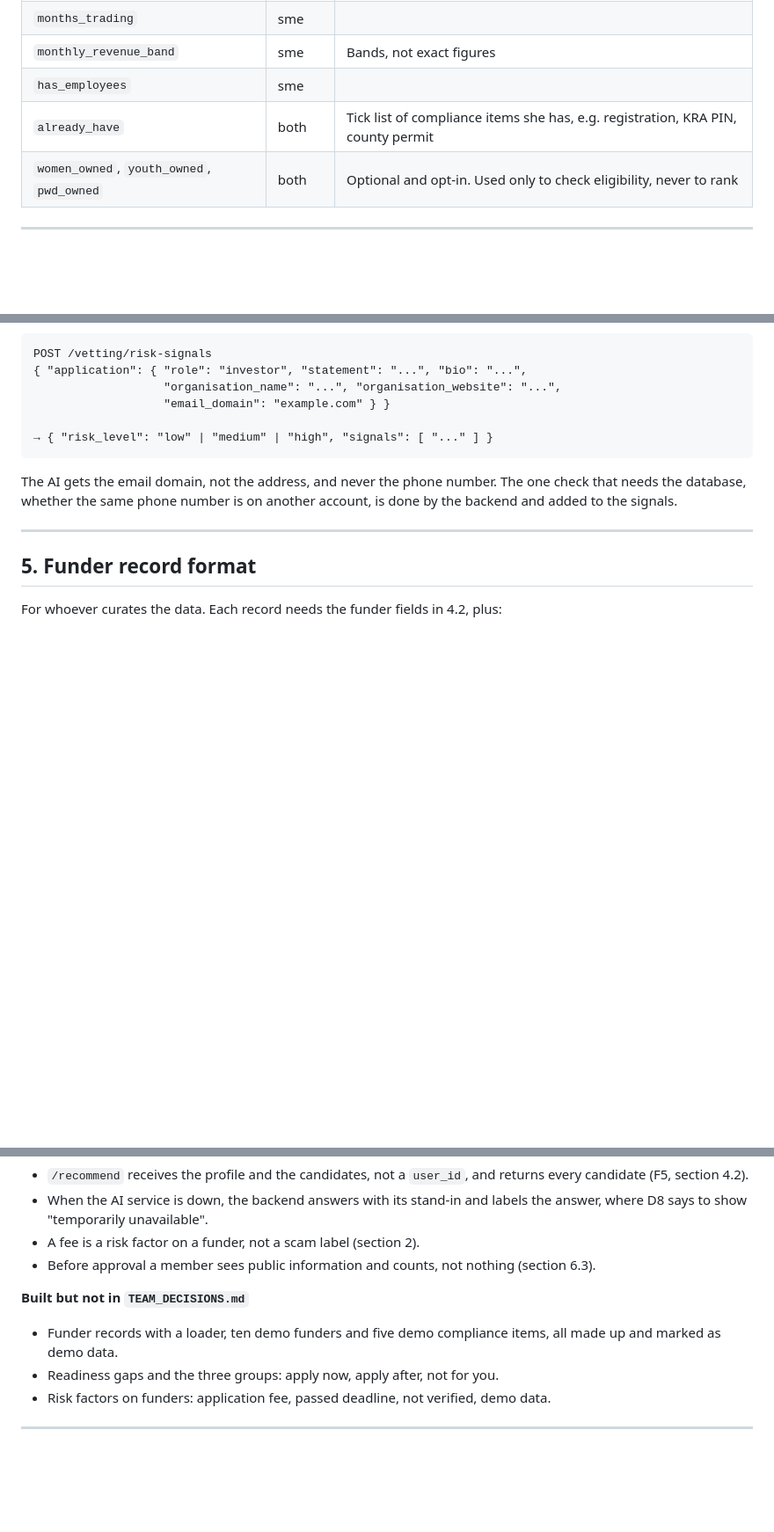
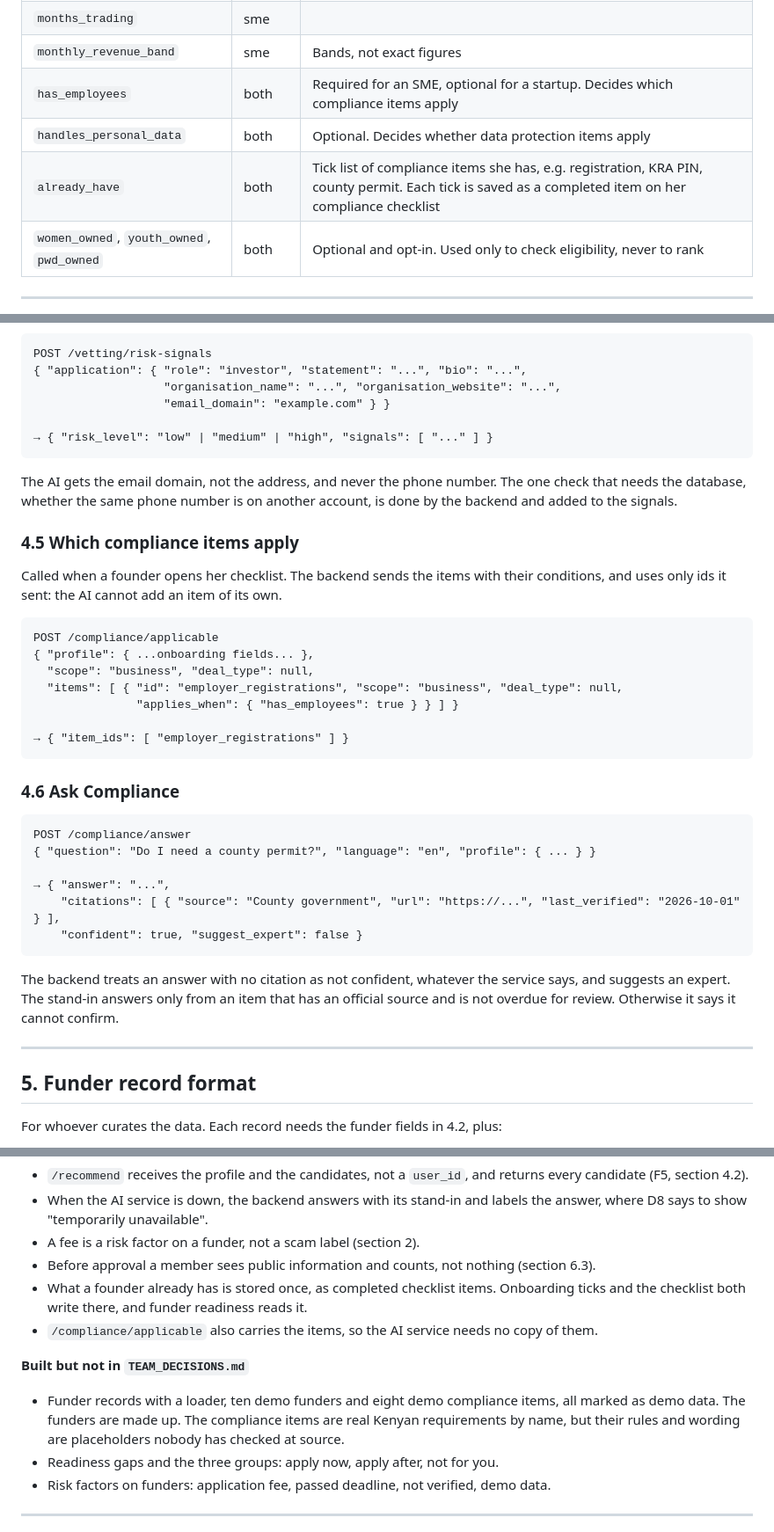
Before and after one commit to Winfry/FOUNDERSLINK, a Markdown page: docs/FUNDING_FLOW.md, 3 parts joined by grey strips. Shown at 88% size. GitHub-like rendering; blank space fills up the shorter version.

Commit message:
docs: add the compliance AI calls and update the build status
Compliance is now built apart from deal compliance, so the proposal
gains the two calls behind it and the status table reflects it.

The table is frank about the limit: every compliance item is still demo
data with no official source, so Ask Compliance cannot give a cited
answer until verified sources are loaded.

````diff
--- a/docs/FUNDING_FLOW.md
+++ b/docs/FUNDING_FLOW.md
@@ -62,8 +62,9 @@ Only what matching and readiness need. The step is called onboarding or founder
 | `instruments` | startup | Any of `equity`, `convertible_note`, `loan`, `grant` |
 | `months_trading` | sme | |
 | `monthly_revenue_band` | sme | Bands, not exact figures |
-| `has_employees` | sme | |
-| `already_have` | both | Tick list of compliance items she has, e.g. registration, KRA PIN, county permit |
+| `has_employees` | both | Required for an SME, optional for a startup. Decides which compliance items apply |
+| `handles_personal_data` | both | Optional. Decides whether data protection items apply |
+| `already_have` | both | Tick list of compliance items she has, e.g. registration, KRA PIN, county permit. Each tick is saved as a completed item on her compliance checklist |
 | `women_owned`, `youth_owned`, `pwd_owned` | both | Optional and opt-in. Used only to check eligibility, never to rank |
 
 ---
@@ -147,6 +148,33 @@ POST /vetting/risk-signals
 
 The AI gets the email domain, not the address, and never the phone number. The one check that needs the database, whether the same phone number is on another account, is done by the backend and added to the signals.
 
+### 4.5 Which compliance items apply
+
+Called when a founder opens her checklist. The backend sends the items with their conditions, and uses only ids it sent: the AI cannot add an item of its own.
+
+```
+POST /compliance/applicable
+{ "profile": { ...onboarding fields... },
+  "scope": "business", "deal_type": null,
+  "items": [ { "id": "employer_registrations", "scope": "business", "deal_type": null,
+               "applies_when": { "has_employees": true } } ] }
+
+→ { "item_ids": [ "employer_registrations" ] }
+```
+
+### 4.6 Ask Compliance
+
+```
+POST /compliance/answer
+{ "question": "Do I need a county permit?", "language": "en", "profile": { ... } }
+
+→ { "answer": "...",
+    "citations": [ { "source": "County government", "url": "https://...", "last_verified": "2026-10-01" } ],
+    "confident": true, "suggest_expert": false }
+```
+
+The backend treats an answer with no citation as not confident, whatever the service says, and suggests an expert. The stand-in answers only from an item that has an official source and is not overdue for review. Otherwise it says it cannot confirm.
+
 ---
 
 ## 5. Funder record format
@@ -226,10 +254,12 @@ D7 says nobody is matched until an admin approves them. We keep that for everyth
 - When the AI service is down, the backend answers with its stand-in and labels the answer, where D8 says to show "temporarily unavailable".
 - A fee is a risk factor on a funder, not a scam label (section 2).
 - Before approval a member sees public information and counts, not nothing (section 6.3).
+- What a founder already has is stored once, as completed checklist items. Onboarding ticks and the checklist both write there, and funder readiness reads it.
+- `/compliance/applicable` also carries the items, so the AI service needs no copy of them.
 
 **Built but not in `TEAM_DECISIONS.md`**
 
-- Funder records with a loader, ten demo funders and five demo compliance items, all made up and marked as demo data.
+- Funder records with a loader, ten demo funders and eight demo compliance items, all marked as demo data. The funders are made up. The compliance items are real Kenyan requirements by name, but their rules and wording are placeholders nobody has checked at source.
 - Readiness gaps and the three groups: apply now, apply after, not for you.
 - Risk factors on funders: application fee, passed deadline, not verified, demo data.
 
````
Also changed, not shown: other parts of docs/FUNDING_FLOW.md (+3 -3 lines).
